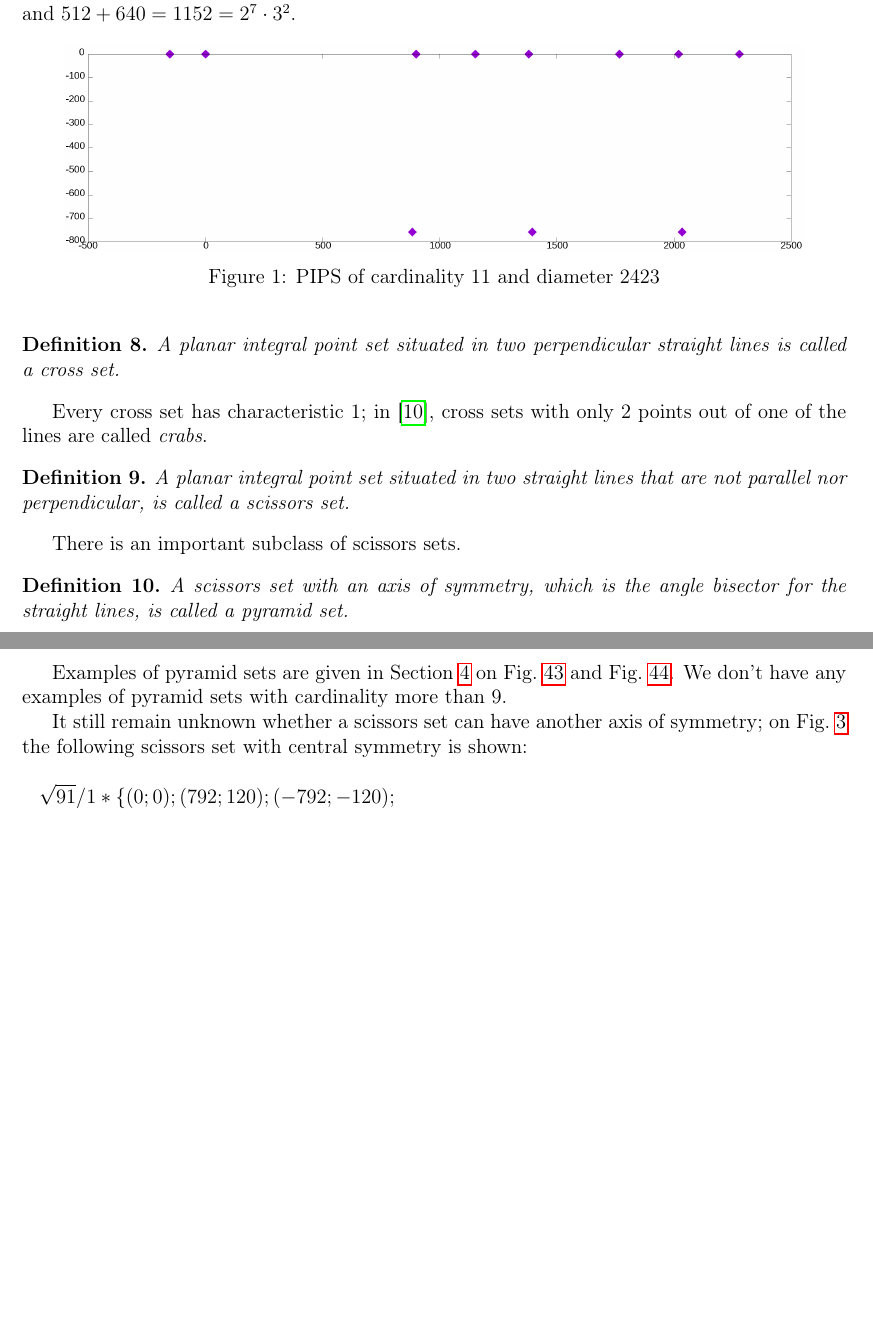
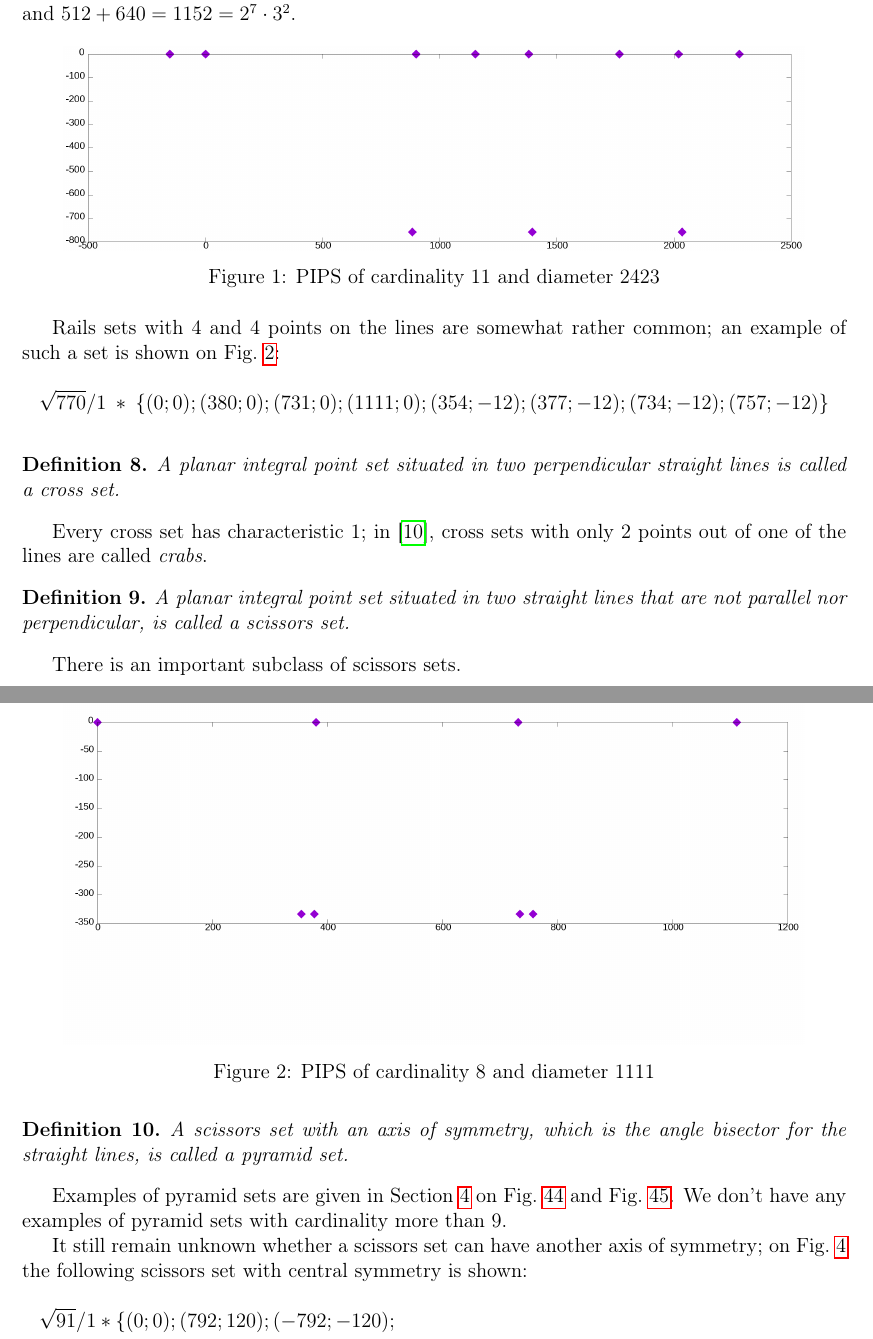
Before and after one commit to nickkolok/sct-statya, a LaTeX document (AvdMomZvol_rails/Article.tex): two parts of pages 3 and 4 of 21 before the commit and two parts of pages 3 and 4 of 22 after it, joined at a grey line, cut so that both start at the same text, the shorter picture padded with empty space. Compiled offline with pdfLaTeX.

Commit message:
[AMZr] Probably the last example of 4-4-rails

```diff
--- a/AvdMomZvol_rails/Article.tex
+++ b/AvdMomZvol_rails/Article.tex
@@ -251,6 +251,27 @@ $512+640 = 1152 = 2^7 \cdot 3^2$.
 	\center{\includegraphics[width=0.9\linewidth]{11_2432_255255_a0a1b7f805cfc93080b4608505a0f45d_rails_3.png}}
 	\parbox{0.9\linewidth}{\caption{PIPS of cardinality 11 and diameter 2423}
 	\label{11_2432_255255_a0a1b7f805cfc93080b4608505a0f45d_rails_3.png}}
+\end{figure}
+
+Rails sets with 4 and 4 points on the lines are somewhat rather common;
+an example of such a set is shown on Fig.~\ref{8_1111_770_5666c83a03a80e1d3f8f8e8186a145f6__rails_4.png}:
+\begin{multline*}
+	\sqrt{770}/1*\{
+		( 0 ; 0);
+		( 380 ; 0);
+		( 731 ; 0);
+		( 1111 ; 0);
+		( 354 ; -12);
+		( 377 ; -12);
+		( 734 ; -12);
+		( 757 ; -12)%;
+	\}
+\end{multline*}
+
+\begin{figure}[h!]
+	\center{\includegraphics[width=0.9\linewidth]{8_1111_770_5666c83a03a80e1d3f8f8e8186a145f6__rails_4.png}}
+	\parbox{0.9\linewidth}{\caption{PIPS of cardinality 8 and diameter 1111}
+	\label{8_1111_770_5666c83a03a80e1d3f8f8e8186a145f6__rails_4.png}}
 \end{figure}
 
 
```
Also changed, not shown: AvdMomZvol_rails/8_1111_770_5666c83a03a80e1d3f8f8e8186a145f6__rails_4.png (added).
